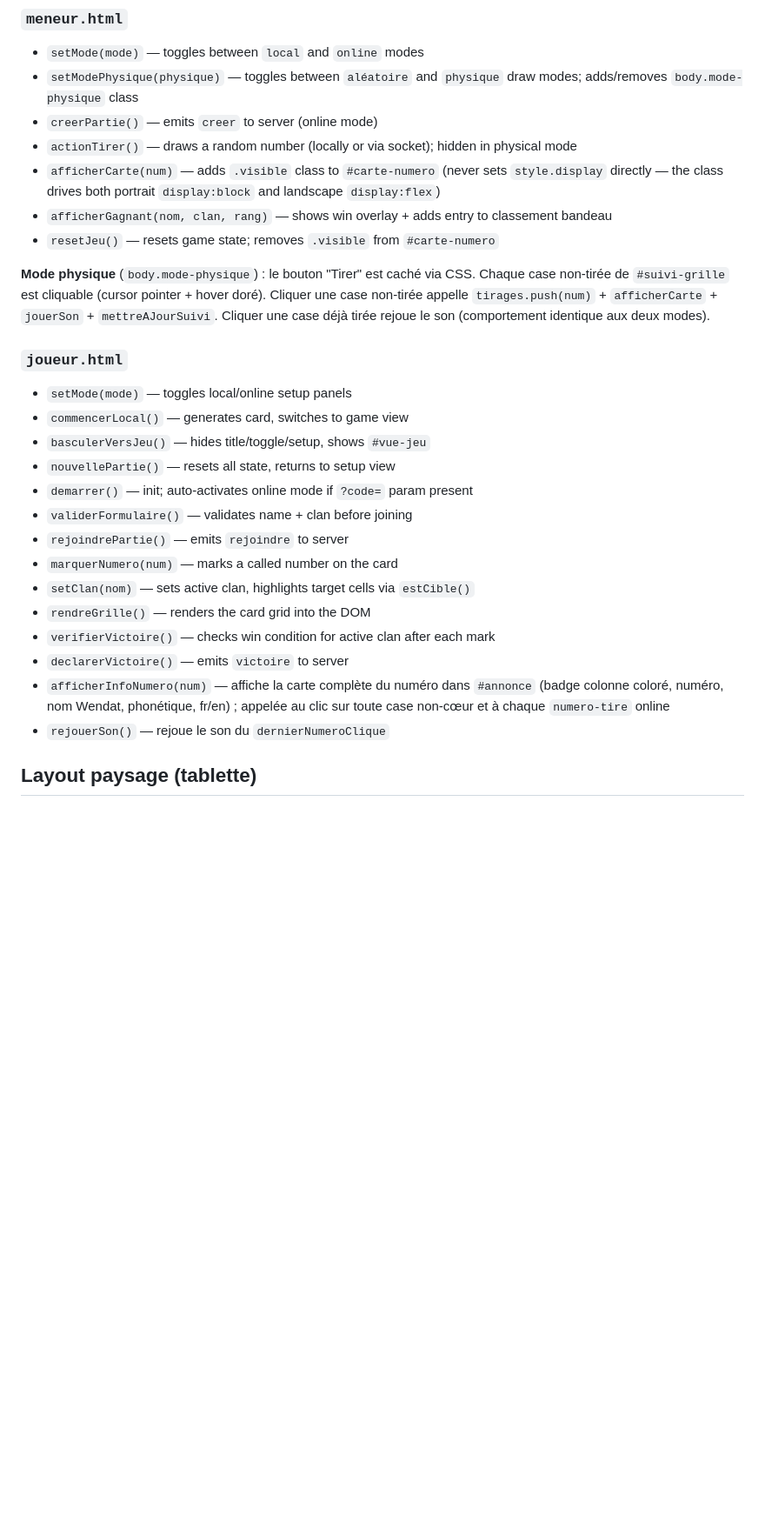
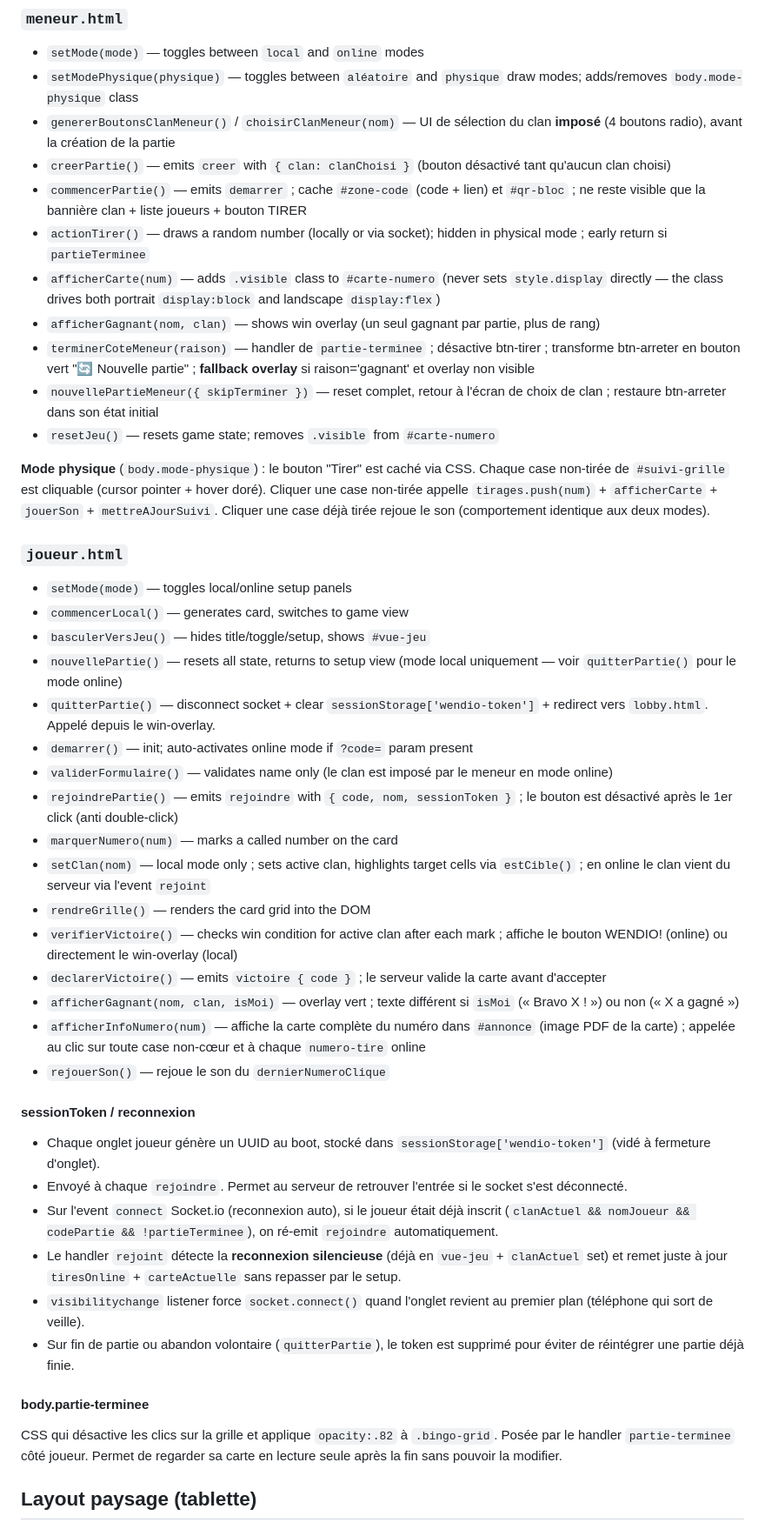
Before and after one commit to jeffze/wendio, a Markdown page: CLAUDE.md, the part around one of its changes. Shown at 87% size. Drawn GitHub-style; blank space fills up the shorter version.

```diff
--- a/CLAUDE.md
+++ b/CLAUDE.md
@@ -108,10 +149,14 @@ The 4 center heart cells display clan icons (🐢🐻🐺🦌) — they are not
 ### `meneur.html`
 - `setMode(mode)` — toggles between `local` and `online` modes
 - `setModePhysique(physique)` — toggles between `aléatoire` and `physique` draw modes; adds/removes `body.mode-physique` class
-- `creerPartie()` — emits `creer` to server (online mode)
-- `actionTirer()` — draws a random number (locally or via socket); hidden in physical mode
+- `genererBoutonsClanMeneur()` / `choisirClanMeneur(nom)` — UI de sélection du clan **imposé** (4 boutons radio), avant la création de la partie
+- `creerPartie()` — emits `creer` with `{ clan: clanChoisi }` (bouton désactivé tant qu'aucun clan choisi)
+- `commencerPartie()` — emits `demarrer` ; cache `#zone-code` (code + lien) et `#qr-bloc` ; ne reste visible que la bannière clan + liste joueurs + bouton TIRER
+- `actionTirer()` — draws a random number (locally or via socket); hidden in physical mode ; early return si `partieTerminee`
 - `afficherCarte(num)` — adds `.visible` class to `#carte-numero` (never sets `style.display` directly — the class drives both portrait `display:block` and landscape `display:flex`)
-- `afficherGagnant(nom, clan, rang)` — shows win overlay + adds entry to classement bandeau
+- `afficherGagnant(nom, clan)` — shows win overlay (un seul gagnant par partie, plus de rang)
+- `terminerCoteMeneur(raison)` — handler de `partie-terminee` ; désactive btn-tirer ; transforme btn-arreter en bouton vert "🔄 Nouvelle partie" ; **fallback overlay** si raison='gagnant' et overlay non visible
+- `nouvellePartieMeneur({ skipTerminer })` — reset complet, retour à l'écran de choix de clan ; restaure btn-arreter dans son état initial
 - `resetJeu()` — resets game state; removes `.visible` from `#carte-numero`
 
 **Mode physique** (`body.mode-physique`) : le bouton "Tirer" est caché via CSS. Chaque case non-tirée de `#suivi-grille` est cliquable (cursor pointer + hover doré). Cliquer une case non-tirée appelle `tirages.push(num)` + `afficherCarte` + `jouerSon` + `mettreAJourSuivi`. Cliquer une case déjà tirée rejoue le son (comportement identique aux deux modes).
@@ -120,17 +165,32 @@ The 4 center heart cells display clan icons (🐢🐻🐺🦌) — they are not
 - `setMode(mode)` — toggles local/online setup panels
 - `commencerLocal()` — generates card, switches to game view
 - `basculerVersJeu()` — hides title/toggle/setup, shows `#vue-jeu`
-- `nouvellePartie()` — resets all state, returns to setup view
+- `nouvellePartie()` — resets all state, returns to setup view (mode local uniquement — voir `quitterPartie()` pour le mode online)
+- `quitterPartie()` — disconnect socket + clear `sessionStorage['wendio-token']` + redirect vers `lobby.html`. Appelé depuis le win-overlay.
 - `demarrer()` — init; auto-activates online mode if `?code=` param present
-- `validerFormulaire()` — validates name + clan before joining
-- `rejoindrePartie()` — emits `rejoindre` to server
+- `validerFormulaire()` — validates name only (le clan est imposé par le meneur en mode online)
+- `rejoindrePartie()` — emits `rejoindre` with `{ code, nom, sessionToken }` ; le bouton est désactivé après le 1er click (anti double-click)
 - `marquerNumero(num)` — marks a called number on the card
-- `setClan(nom)` — sets active clan, highlights target cells via `estCible()`
+- `setClan(nom)` — local mode only ; sets active clan, highlights target cells via `estCible()` ; en online le clan vient du serveur via l'event `rejoint`
 - `rendreGrille()` — renders the card grid into the DOM
-- `verifierVictoire()` — checks win condition for active clan after each mark
-- `declarerVictoire()` — emits `victoire` to server
-- `afficherInfoNumero(num)` — affiche la carte complète du numéro dans `#annonce` (badge colonne coloré, numéro, nom Wendat, phonétique, fr/en) ; appelée au clic sur toute case non-cœur et à chaque `numero-tire` online
+- `verifierVictoire()` — checks win condition for active clan after each mark ; affiche le bouton WENDIO! (online) ou directement le win-overlay (local)
+- `declarerVictoire()` — emits `victoire { code }` ; le serveur valide la carte avant d'accepter
+- `afficherGagnant(nom, clan, isMoi)` — overlay vert ; texte différent si `isMoi` (« Bravo X ! ») ou non (« X a gagné »)
+- `afficherInfoNumero(num)` — affiche la carte complète du numéro dans `#annonce` (image PDF de la carte) ; appelée au clic sur toute case non-cœur et à chaque `numero-tire` online
 - `rejouerSon()` — rejoue le son du `dernierNumeroClique`
+
+#### sessionToken / reconnexion
+
+- Chaque onglet joueur génère un UUID au boot, stocké dans `sessionStorage['wendio-token']` (vidé à fermeture d'onglet).
+- Envoyé à chaque `rejoindre`. Permet au serveur de retrouver l'entrée si le socket s'est déconnecté.
+- Sur l'event `connect` Socket.io (reconnexion auto), si le joueur était déjà inscrit (`clanActuel && nomJoueur && codePartie && !partieTerminee`), on ré-emit `rejoindre` automatiquement.
+- Le handler `rejoint` détecte la **reconnexion silencieuse** (déjà en `vue-jeu` + `clanActuel` set) et remet juste à jour `tiresOnline` + `carteActuelle` sans repasser par le setup.
+- `visibilitychange` listener force `socket.connect()` quand l'onglet revient au premier plan (téléphone qui sort de veille).
+- Sur fin de partie ou abandon volontaire (`quitterPartie`), le token est supprimé pour éviter de réintégrer une partie déjà finie.
+
+#### body.partie-terminee
+
+CSS qui désactive les clics sur la grille et applique `opacity:.82` à `.bingo-grid`. Posée par le handler `partie-terminee` côté joueur. Permet de regarder sa carte en lecture seule après la fin sans pouvoir la modifier.
 
 ## Layout paysage (tablette)
 
```
Also changed, not shown: other parts of CLAUDE.md (+50 -9 lines).
